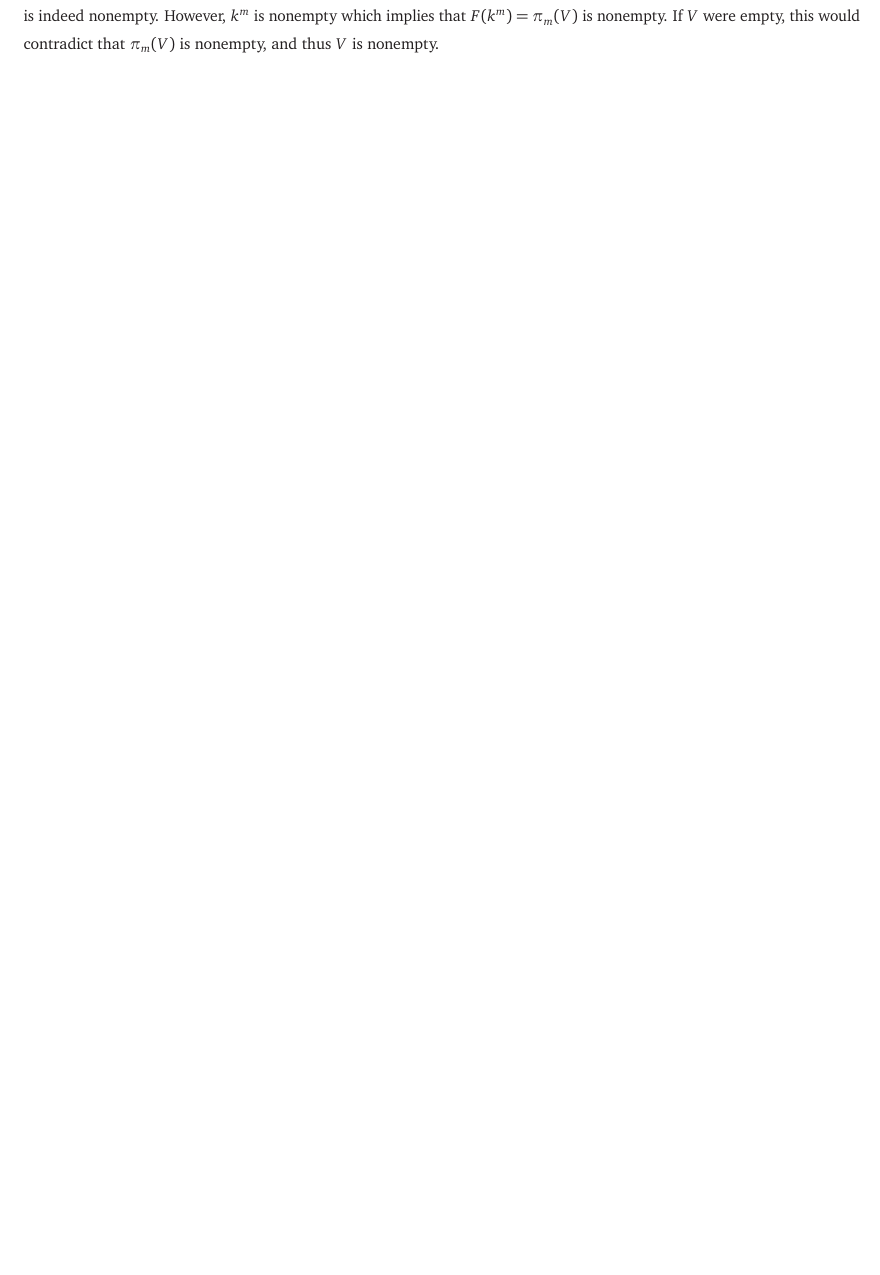
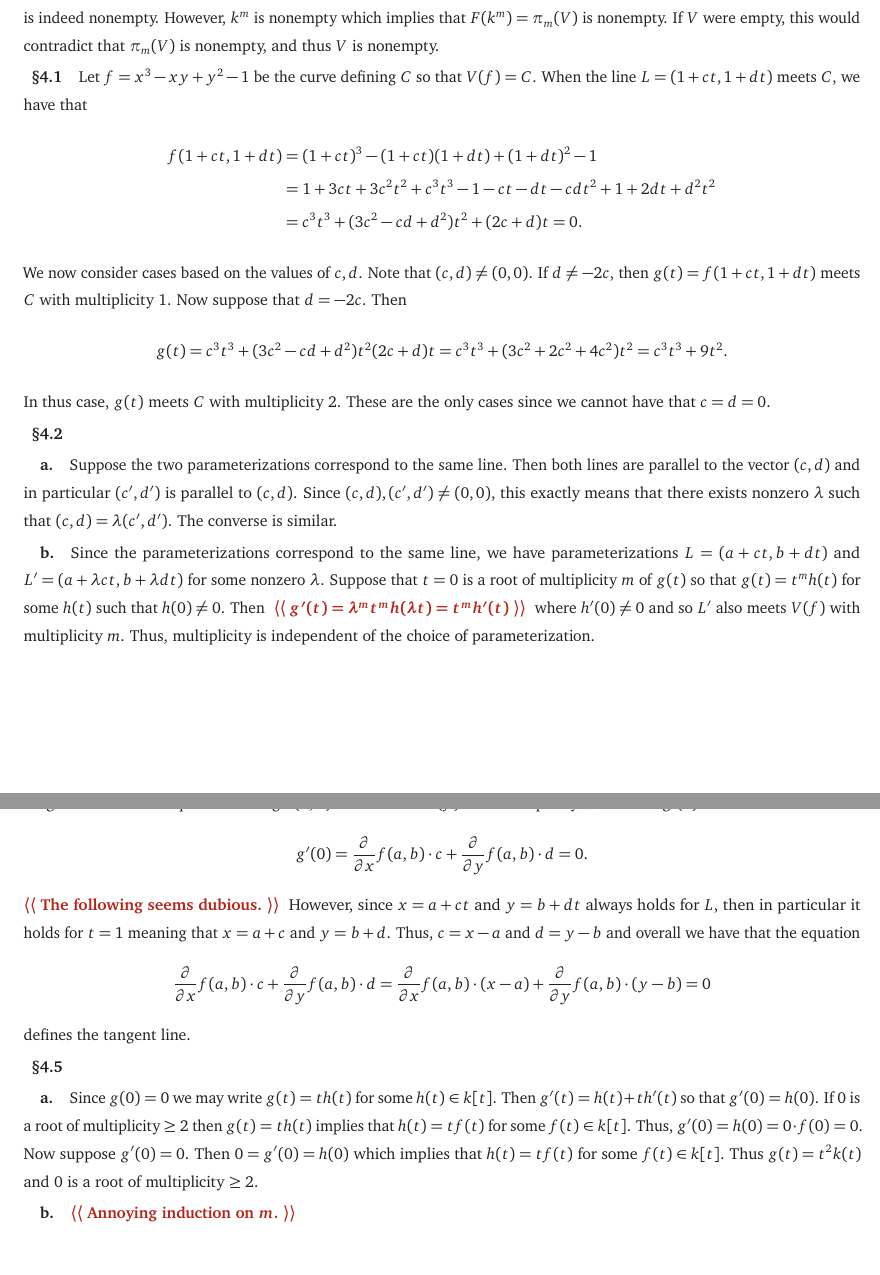
Before and after one commit to Spamakin/notes, a LaTeX document (ideals_varieties_algorithms/problems/iva_problems.tex): part of page 19 of 19 before the commit and two parts of pages 19 and 20 of 20 after it, the two joined at a grey line, cut so that both start at the same text, the shorter picture padded with empty space. Compiled offline with pdfLaTeX.

Commit message:
Implicitization is annoying and honestly I should do more problems: done with IVA Chapter 3 Section 4 for now

```diff
--- a/ideals_varieties_algorithms/problems/iva_problems.tex
+++ b/ideals_varieties_algorithms/problems/iva_problems.tex
@@ -1345,3 +1345,38 @@ It just remains to show that $V$ is indeed nonempty.
 However, $k^{m}$ is nonempty which implies that $F(k^{m}) = \pi_{m}(V)$ is nonempty.
 If $V$ were empty, this would contradict that $\pi_{m}(V)$ is nonempty, and thus $V$ is nonempty.
 
+\subsection*{\S 4.1}
+
+Let $f = x^{3} - xy + y^{2} - 1$ be the curve defining $C$ so that $V(f) = C$.
+When the line $L = (1 + ct, 1 + dt)$ meets $C$, we have that
+\begin{align*}
+  f(1 + ct, 1 + dt) &= (1 + ct)^{3} - (1 + ct)(1 + dt) + (1 + dt)^{2} - 1 \\
+                    &= 1 + 3ct + 3c^{2}t^{2} + c^{3}t^{3} - 1 - ct - dt - cdt^{2} + 1 + 2dt + d^{2}t^{2} \\
+                    &= c^{3}t^{3} + (3c^{2} - cd + d^{2})t^{2} + (2c + d)t = 0.
+\end{align*}
+We now consider cases based on the values of $c, d$.
+Note that $(c, d) \neq (0, 0)$.
+If $d \neq -2c$, then $g(t) = f(1 + ct, 1 + dt)$ meets $C$ with multiplicity $1$.
+Now suppose that $d = -2c$.
+Then
+\[
+  g(t) = c^{3}t^{3} + (3c^{2} - cd + d^{2})t^{2} (2c + d)t = c^{3}t^{3} + (3c^{2} + 2c^{2} + 4c^{2})t^{2} = c^{3}t^{3} + 9t^{2}.
+\]
+In thus case, $g(t)$ meets $C$ with multiplicity $2$.
+These are the only cases since we cannot have that $c = d = 0$.
+
+\subsection*{\S 4.2}
+
+\subsubsection*{a.}
+
+Suppose the two parameterizations correspond to the same line.
+Then both lines are parallel to the vector $(c, d)$ and in particular $(c', d')$ is parallel to $(c, d)$.
+Since $(c, d), (c', d') \neq (0, 0)$, this exactly means that there exists nonzero $\lambda$ such that $(c, d) = \lambda(c', d')$.
+The converse is similar.
+
+\subsubsection*{b.}
+
+Since the parameterizations correspond to the same line, we have parameterizations $L = (a + ct, b + dt)$ and $L' = (a + \lambda ct, b + \lambda dt)$ for some nonzero $\lambda$.
+Suppose that $t = 0$ is a root of multiplicity $m$ of $g(t)$ so that $g(t) = t^{m}h(t)$ for some $h(t)$ such that $h(0) \neq 0$.
+Then \quest{$g'(t) = \lambda^{m}t^{m} h(\lambda t) = t^{m} h'(t)$} where $h'(0) \neq 0$ and so $L'$ also meets $V(f)$ with multiplicity $m$.
+Thus, multiplicity is independent of the choice of parameterization.
@@ -1348,2 +1392,28 @@ If $V$ were empty, this would contradict that $\pi_{m}(V)$ is nonempty, and thus
+ g'(0) = \frac{\partial}{\partial x}f(a, b) \cdot c + \frac{\partial}{\partial y}f(a, b) \cdot d = 0.
+\]
+\quest{The following seems dubious.}
+However, since $x = a + ct$ and $y = b + dt$ always holds for $L$, then in particular it holds for $t = 1$ meaning that $x = a + c$ and $y = b + d$.
+Thus, $c = x - a$ and $d = y - b$ and overall we have that the equation
+\[
+  \frac{\partial}{\partial x}f(a, b) \cdot c + \frac{\partial}{\partial y}f(a, b) \cdot d = \frac{\partial}{\partial x}f(a, b) \cdot (x - a) + \frac{\partial}{\partial y}f(a, b) \cdot (y - b) = 0
+\]
+defines the tangent line.
+
+\subsection*{\S 4.5}
+
+\subsubsection*{a.}
+
+Since $g(0) = 0$ we may write $g(t) = t h(t)$ for some $h(t) \in k[t]$.
+Then $g'(t) = h(t) + t h'(t)$ so that $g'(0) = h(0)$.
+If $0$ is a root of multiplicity $\geq 2$ then $g(t) = t h(t)$ implies that $h(t) = t f(t)$ for some $f(t) \in k[t]$.
+Thus, $g'(0) = h(0) = 0 \cdot f(0) = 0$.
+Now suppose $g'(0) = 0$.
+Then $0 = g'(0) = h(0)$ which implies that $h(t) = t f(t)$ for some $f(t) \in k[t]$.
+Thus $g(t) = t^{2} k(t)$ and $0$ is a root of multiplicity $\geq 2$.
+
+\subsubsection*{b.}
+
+\quest{Annoying induction on $m$.}
+
 \printbibliography
 \end{document}
```
Also changed, not shown: ideals_varieties_algorithms/problems/iva_problems.pdf, ideals_varieties_algorithms/problems/iva_problems.tex (11 more changed lines).
